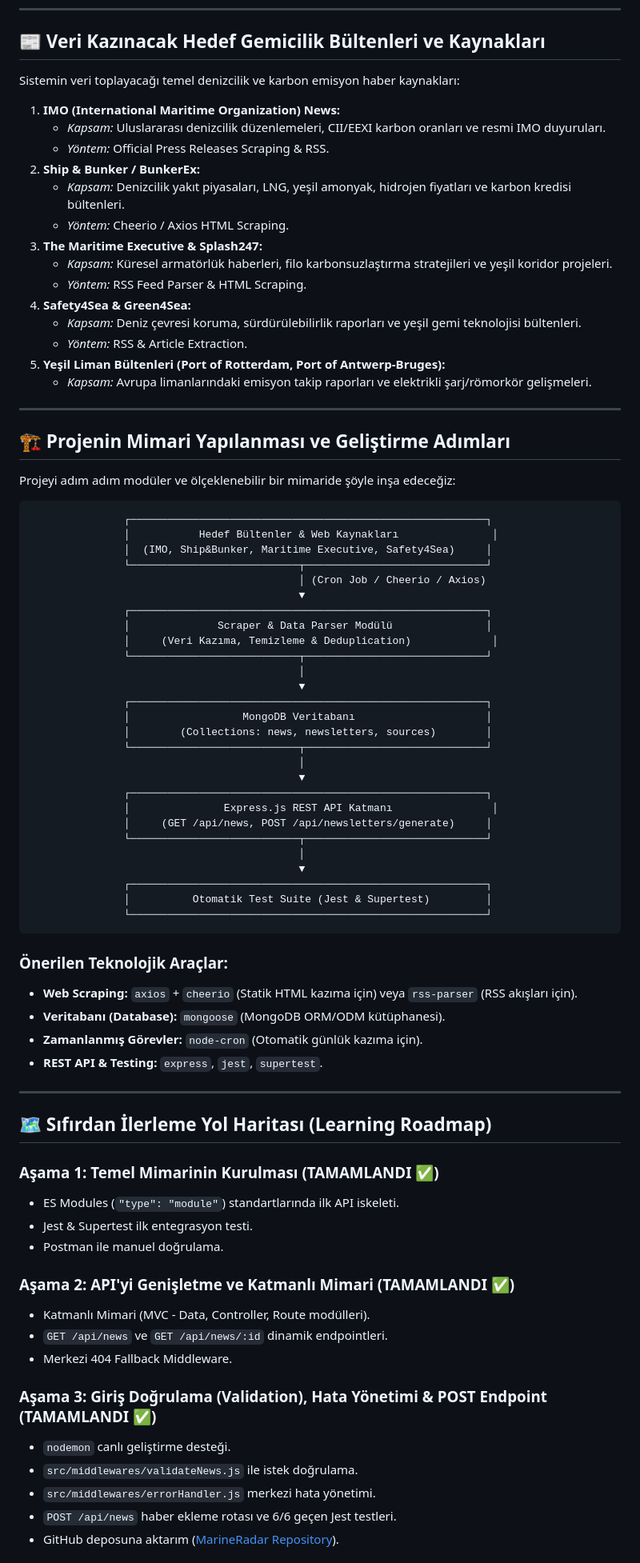
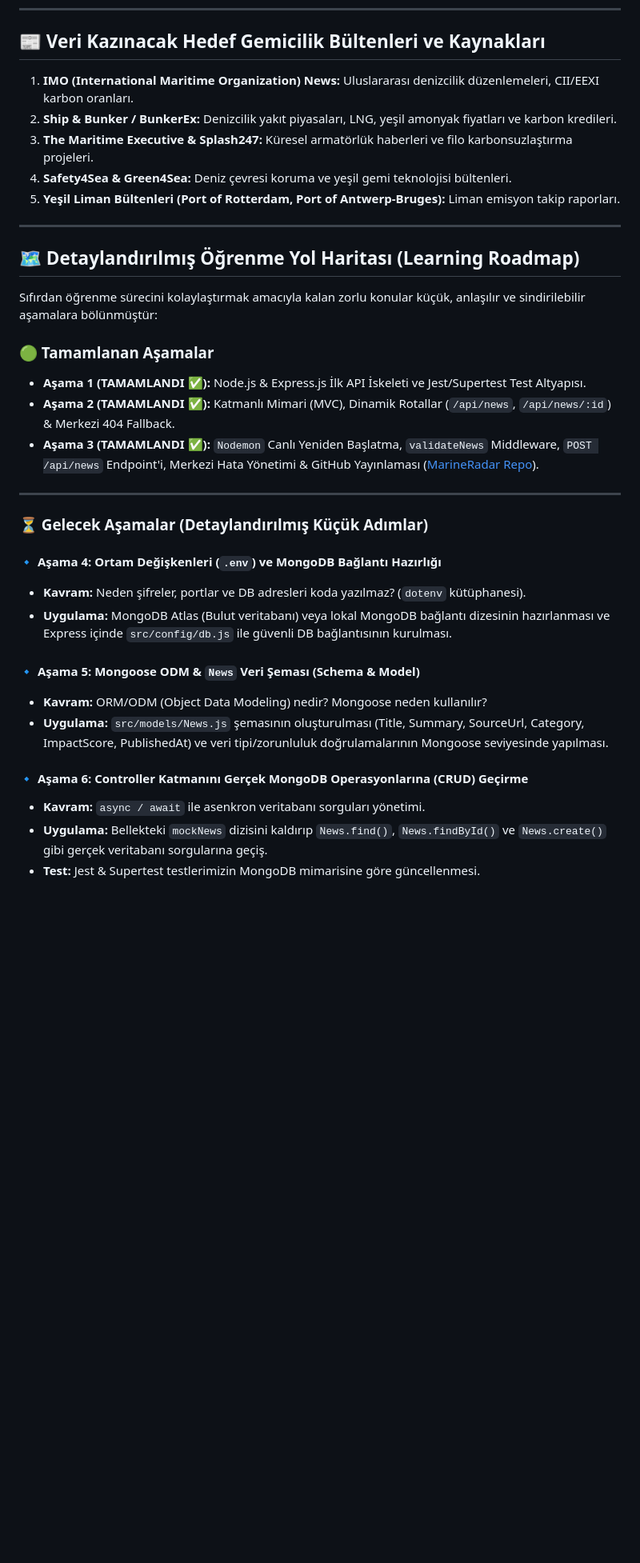
Before and after one commit to toygucakin/MarineRadar, a Markdown page: MARINERADAR.md, the part around one of its changes. Shown at 80% size. GitHub-like rendering; blank space fills up the shorter version.

Commit message:
docs: expand learning roadmap into detailed stages 4-10 in MARINERADAR.md

````diff
--- a/MARINERADAR.md
+++ b/MARINERADAR.md
@@ -20,83 +20,37 @@
 
 ## 📰 Veri Kazınacak Hedef Gemicilik Bültenleri ve Kaynakları
 
-Sistemin veri toplayacağı temel denizcilik ve karbon emisyon haber kaynakları:
-
-1. **IMO (International Maritime Organization) News:**
-   - *Kapsam:* Uluslararası denizcilik düzenlemeleri, CII/EEXI karbon oranları ve resmi IMO duyuruları.
-   - *Yöntem:* Official Press Releases Scraping & RSS.
-2. **Ship & Bunker / BunkerEx:**
-   - *Kapsam:* Denizcilik yakıt piyasaları, LNG, yeşil amonyak, hidrojen fiyatları ve karbon kredisi bültenleri.
-   - *Yöntem:* Cheerio / Axios HTML Scraping.
-3. **The Maritime Executive & Splash247:**
-   - *Kapsam:* Küresel armatörlük haberleri, filo karbonsuzlaştırma stratejileri ve yeşil koridor projeleri.
-   - *Yöntem:* RSS Feed Parser & HTML Scraping.
-4. **Safety4Sea & Green4Sea:**
-   - *Kapsam:* Deniz çevresi koruma, sürdürülebilirlik raporları ve yeşil gemi teknolojisi bültenleri.
-   - *Yöntem:* RSS & Article Extraction.
-5. **Yeşil Liman Bültenleri (Port of Rotterdam, Port of Antwerp-Bruges):**
-   - *Kapsam:* Avrupa limanlarındaki emisyon takip raporları ve elektrikli şarj/römorkör gelişmeleri.
+1. **IMO (International Maritime Organization) News:** Uluslararası denizcilik düzenlemeleri, CII/EEXI karbon oranları.
+2. **Ship & Bunker / BunkerEx:** Denizcilik yakıt piyasaları, LNG, yeşil amonyak fiyatları ve karbon kredileri.
+3. **The Maritime Executive & Splash247:** Küresel armatörlük haberleri ve filo karbonsuzlaştırma projeleri.
+4. **Safety4Sea & Green4Sea:** Deniz çevresi koruma ve yeşil gemi teknolojisi bültenleri.
+5. **Yeşil Liman Bültenleri (Port of Rotterdam, Port of Antwerp-Bruges):** Liman emisyon takip raporları.
 
 ---
 
-## 🏗️ Projenin Mimari Yapılanması ve Geliştirme Adımları
+## 🗺️ Detaylandırılmış Öğrenme Yol Haritası (Learning Roadmap)
 
-Projeyi adım adım modüler ve ölçeklenebilir bir mimaride şöyle inşa edeceğiz:
+Sıfırdan öğrenme sürecini kolaylaştırmak amacıyla kalan zorlu konular küçük, anlaşılır ve sindirilebilir aşamalara bölünmüştür:
 
-```text
-               ┌─────────────────────────────────────────────────────────┐
-               │           Hedef Bültenler & Web Kaynakları               │
-               │  (IMO, Ship&Bunker, Maritime Executive, Safety4Sea)     │
-               └───────────────────────────┬─────────────────────────────┘
-                                           │ (Cron Job / Cheerio / Axios)
-                                           ▼
-               ┌─────────────────────────────────────────────────────────┐
-               │              Scraper & Data Parser Modülü               │
-               │     (Veri Kazıma, Temizleme & Deduplication)             │
-               └───────────────────────────┬─────────────────────────────┘
-                                           │
-                                           ▼
-               ┌─────────────────────────────────────────────────────────┐
-               │                  MongoDB Veritabanı                     │
-               │        (Collections: news, newsletters, sources)        │
-               └───────────────────────────┬─────────────────────────────┘
-                                           │
-                                           ▼
-               ┌─────────────────────────────────────────────────────────┐
-               │               Express.js REST API Katmanı                │
-               │     (GET /api/news, POST /api/newsletters/generate)     │
-               └───────────────────────────┬─────────────────────────────┘
-                                           │
-                                           ▼
-               ┌─────────────────────────────────────────────────────────┐
-               │          Otomatik Test Suite (Jest & Supertest)         │
-               └─────────────────────────────────────────────────────────┘
-```
-
-### Önerilen Teknolojik Araçlar:
-- **Web Scraping:** `axios` + `cheerio` (Statik HTML kazıma için) veya `rss-parser` (RSS akışları için).
-- **Veritabanı (Database):** `mongoose` (MongoDB ORM/ODM kütüphanesi).
-- **Zamanlanmış Görevler:** `node-cron` (Otomatik günlük kazıma için).
-- **REST API & Testing:** `express`, `jest`, `supertest`.
+### 🟢 Tamamlanan Aşamalar
+- **Aşama 1 (TAMAMLANDI ✅):** Node.js & Express.js İlk API İskeleti ve Jest/Supertest Test Altyapısı.
+- **Aşama 2 (TAMAMLANDI ✅):** Katmanlı Mimari (MVC), Dinamik Rotallar (`/api/news`, `/api/news/:id`) & Merkezi 404 Fallback.
+- **Aşama 3 (TAMAMLANDI ✅):** `Nodemon` Canlı Yeniden Başlatma, `validateNews` Middleware, `POST /api/news` Endpoint'i, Merkezi Hata Yönetimi & GitHub Yayınlaması ([MarineRadar Repo](https://github.com/toygucakin/MarineRadar)).
 
 ---
 
-## 🗺️ Sıfırdan İlerleme Yol Haritası (Learning Roadmap)
+### ⏳ Gelecek Aşamalar (Detaylandırılmış Küçük Adımlar)
 
-### Aşama 1: Temel Mimarinin Kurulması (TAMAMLANDI ✅)
-- ES Modules (`"type": "module"`) standartlarında ilk API iskeleti.
-- Jest & Supertest ilk entegrasyon testi.
-- Postman ile manuel doğrulama.
+#### 🔹 Aşama 4: Ortam Değişkenleri (`.env`) ve MongoDB Bağlantı Hazırlığı
+- **Kavram:** Neden şifreler, portlar ve DB adresleri koda yazılmaz? (`dotenv` kütüphanesi).
+- **Uygulama:** MongoDB Atlas (Bulut veritabanı) veya lokal MongoDB bağlantı dizesinin hazırlanması ve Express içinde `src/config/db.js` ile güvenli DB bağlantısının kurulması.
 
-### Aşama 2: API'yi Genişletme ve Katmanlı Mimari (TAMAMLANDI ✅)
-- Katmanlı Mimari (MVC - Data, Controller, Route modülleri).
-- `GET /api/news` ve `GET /api/news/:id` dinamik endpointleri.
-- Merkezi 404 Fallback Middleware.
+#### 🔹 Aşama 5: Mongoose ODM & `News` Veri Şeması (Schema & Model)
+- **Kavram:** ORM/ODM (Object Data Modeling) nedir? Mongoose neden kullanılır?
+- **Uygulama:** `src/models/News.js` şemasının oluşturulması (Title, Summary, SourceUrl, Category, ImpactScore, PublishedAt) ve veri tipi/zorunluluk doğrulamalarının Mongoose seviyesinde yapılması.
 
-### Aşama 3: Giriş Doğrulama (Validation), Hata Yönetimi & POST Endpoint (TAMAMLANDI ✅)
-- `nodemon` canlı geliştirme desteği.
-- `src/middlewares/validateNews.js` ile istek doğrulama.
-- `src/middlewares/errorHandler.js` merkezi hata yönetimi.
-- `POST /api/news` haber ekleme rotası ve 6/6 geçen Jest testleri.
-- GitHub deposuna aktarım ([MarineRadar Repository](https://github.com/toygucakin/MarineRadar)).
+#### 🔹 Aşama 6: Controller Katmanını Gerçek MongoDB Operasyonlarına (CRUD) Geçirme
+- **Kavram:** `async / await` ile asenkron veritabanı sorguları yönetimi.
+- **Uygulama:** Bellekteki `mockNews` dizisini kaldırıp `News.find()`, `News.findById()` ve `News.create()` gibi gerçek veritabanı sorgularına geçiş.
+- **Test:** Jest & Supertest testlerimizin MongoDB mimarisine göre güncellenmesi.
 
````
Also changed, not shown: other parts of MARINERADAR.md (+15 -7 lines).
